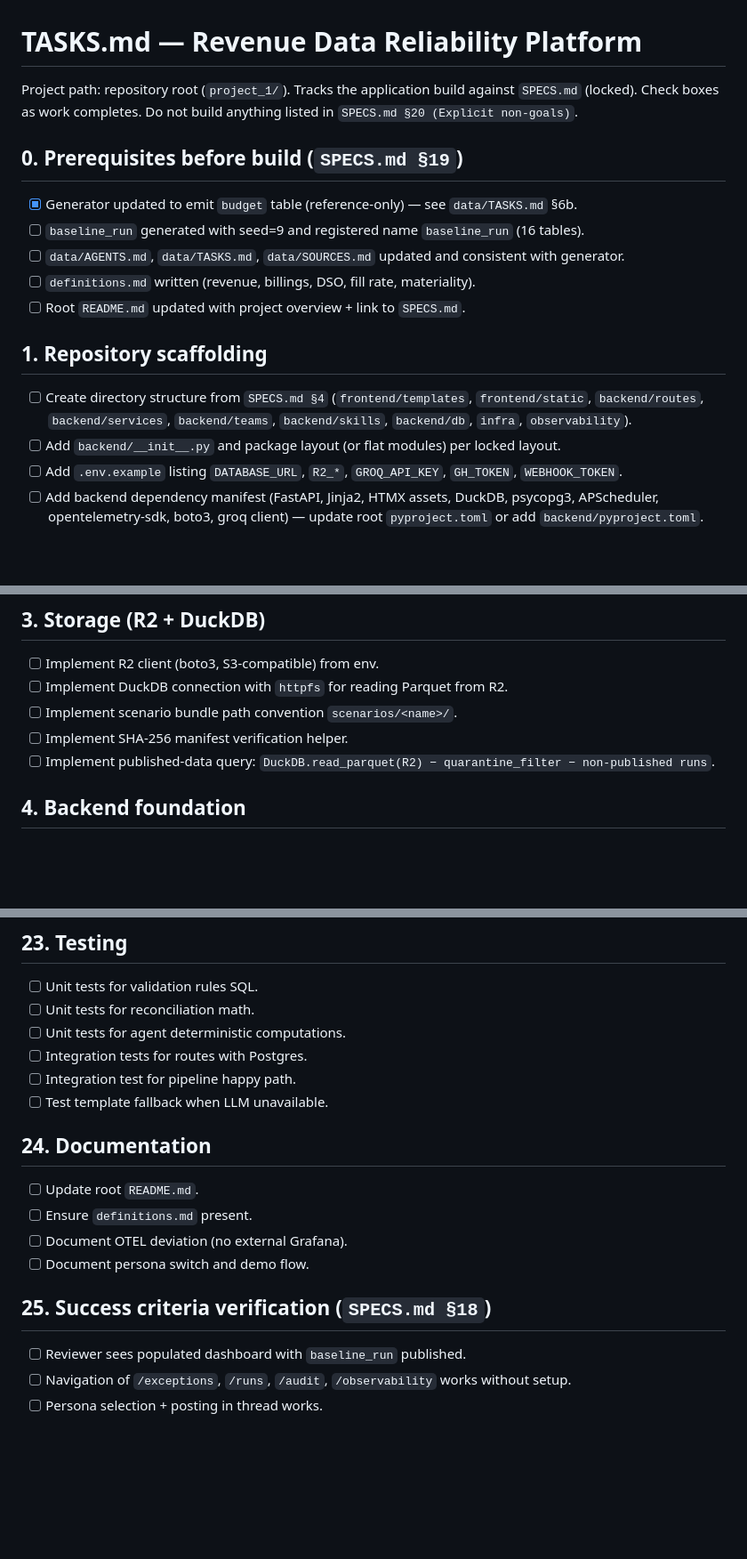
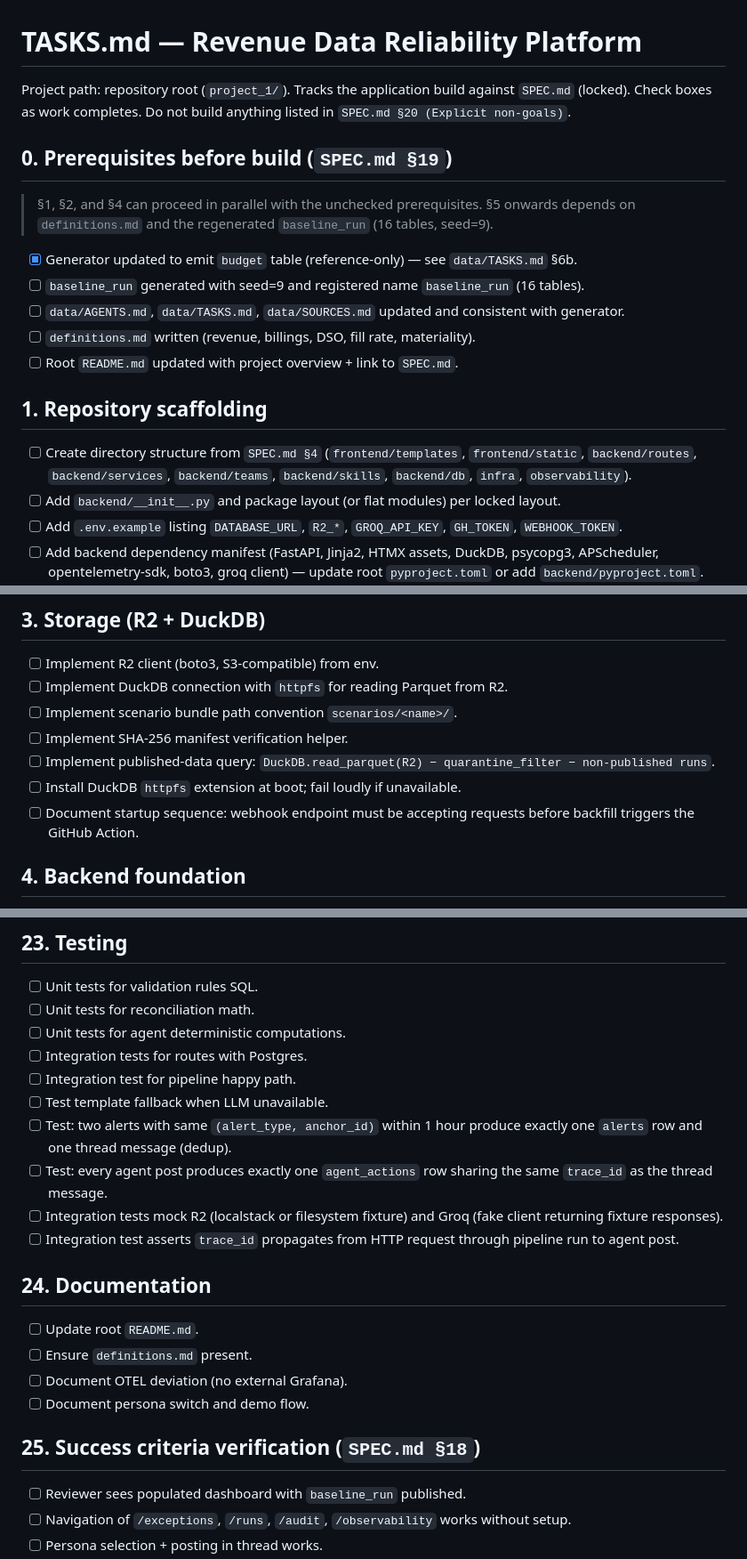
Before and after one commit to rlp-jym/zoomcamp-ai-dev-cohort-2026, a Markdown page: project_1/TASKS.md, 3 parts joined by grey strips. Shown at 89% size. GitHub-like rendering; blank space fills up the shorter version.

Commit message:
Fix TASKS.md naming, missing checkboxes, and section notes

```diff
--- a/project_1/TASKS.md
+++ b/project_1/TASKS.md
@@ -1,18 +1,19 @@
 # TASKS.md — Revenue Data Reliability Platform
 
 Project path: repository root (`project_1/`). Tracks the application build
-against `SPECS.md` (locked). Check boxes as work completes. Do not build
-anything listed in `SPECS.md §20 (Explicit non-goals)`.
+against `SPEC.md` (locked). Check boxes as work completes. Do not build
+anything listed in `SPEC.md §20 (Explicit non-goals)`.
 
-## 0. Prerequisites before build (`SPECS.md §19`)
+## 0. Prerequisites before build (`SPEC.md §19`)
+> §1, §2, and §4 can proceed in parallel with the unchecked prerequisites. §5 onwards depends on `definitions.md` and the regenerated `baseline_run` (16 tables, seed=9).
 - [x] Generator updated to emit `budget` table (reference-only) — see `data/TASKS.md` §6b.
 - [ ] `baseline_run` generated with seed=9 and registered name `baseline_run` (16 tables).
 - [ ] `data/AGENTS.md`, `data/TASKS.md`, `data/SOURCES.md` updated and consistent with generator.
 - [ ] `definitions.md` written (revenue, billings, DSO, fill rate, materiality).
-- [ ] Root `README.md` updated with project overview + link to `SPECS.md`.
+- [ ] Root `README.md` updated with project overview + link to `SPEC.md`.
 
 ## 1. Repository scaffolding
-- [ ] Create directory structure from `SPECS.md §4` (`frontend/templates`, `frontend/static`, `backend/routes`, `backend/services`, `backend/teams`, `backend/skills`, `backend/db`, `infra`, `observability`).
+- [ ] Create directory structure from `SPEC.md §4` (`frontend/templates`, `frontend/static`, `backend/routes`, `backend/services`, `backend/teams`, `backend/skills`, `backend/db`, `infra`, `observability`).
 - [ ] Add `backend/__init__.py` and package layout (or flat modules) per locked layout.
 - [ ] Add `.env.example` listing `DATABASE_URL`, `R2_*`, `GROQ_API_KEY`, `GH_TOKEN`, `WEBHOOK_TOKEN`.
 - [ ] Add backend dependency manifest (FastAPI, Jinja2, HTMX assets, DuckDB, psycopg3, APScheduler, opentelemetry-sdk, boto3, groq client) — update root `pyproject.toml` or add `backend/pyproject.toml`.
@@ -34,6 +36,8 @@ anything listed in `SPECS.md §20 (Explicit non-goals)`.
 - [ ] Implement scenario bundle path convention `scenarios/<name>/`.
 - [ ] Implement SHA-256 manifest verification helper.
 - [ ] Implement published-data query: `DuckDB.read_parquet(R2) − quarantine_filter − non-published runs`.
+- [ ] Install DuckDB `httpfs` extension at boot; fail loudly if unavailable.
+- [ ] Document startup sequence: webhook endpoint must be accepting requests before backfill triggers the GitHub Action.
 
 ## 4. Backend foundation
 - [ ] FastAPI app factory with routers mounted.
@@ -210,6 +217,10 @@ anything listed in `SPECS.md §20 (Explicit non-goals)`.
 - [ ] Integration tests for routes with Postgres.
 - [ ] Integration test for pipeline happy path.
 - [ ] Test template fallback when LLM unavailable.
+- [ ] Test: two alerts with same `(alert_type, anchor_id)` within 1 hour produce exactly one `alerts` row and one thread message (dedup).
+- [ ] Test: every agent post produces exactly one `agent_actions` row sharing the same `trace_id` as the thread message.
+- [ ] Integration tests mock R2 (localstack or filesystem fixture) and Groq (fake client returning fixture responses).
+- [ ] Integration test asserts `trace_id` propagates from HTTP request through pipeline run to agent post.
 
 ## 24. Documentation
 - [ ] Update root `README.md`.
@@ -217,7 +228,7 @@ anything listed in `SPECS.md §20 (Explicit non-goals)`.
 - [ ] Document OTEL deviation (no external Grafana).
 - [ ] Document persona switch and demo flow.
 
-## 25. Success criteria verification (`SPECS.md §18`)
+## 25. Success criteria verification (`SPEC.md §18`)
 - [ ] Reviewer sees populated dashboard with `baseline_run` published.
 - [ ] Navigation of `/exceptions`, `/runs`, `/audit`, `/observability` works without setup.
 - [ ] Persona selection + posting in thread works.
```
Also changed, not shown: other parts of project_1/TASKS.md (+7 -3 lines).
